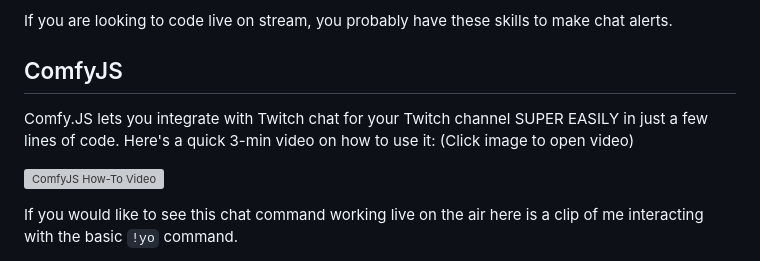
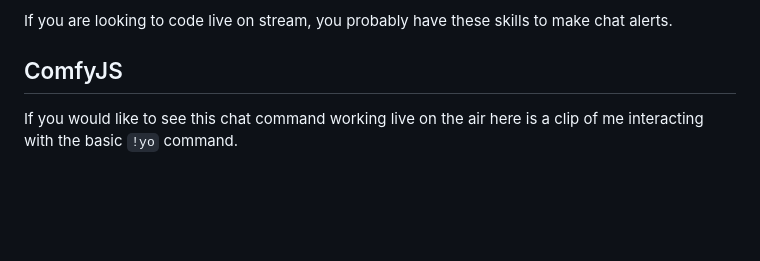
Before and after one commit to KhulnaSoft-OpenSource/salybot, a Markdown page: README.md, the part around one of its changes. Rendered like a GitHub page; blank space fills up the shorter version; grey boxes are pictures that could not be loaded.

```diff
--- a/README.md
+++ b/README.md
@@ -13,8 +13,4 @@ If you are looking to code live on stream, you probably have these skills to mak
 
 ## ComfyJS
 
-Comfy.JS lets you integrate with Twitch chat for your Twitch channel SUPER EASILY in just a few lines of code. Here's a quick 3-min video on how to use it: (Click image to open video)
-
-[![ComfyJS How-To Video](https://img.youtube.com/vi/oXpPwnUQCCk/hqdefault.jpg)](https://www.youtube.com/watch?v=oXpPwnUQCCk)
-
 If you would like to see this chat command working live on the air here is a clip of me interacting with the basic `!yo` command.
```
Also changed, not shown: other parts of README.md (+0 -6 lines).
